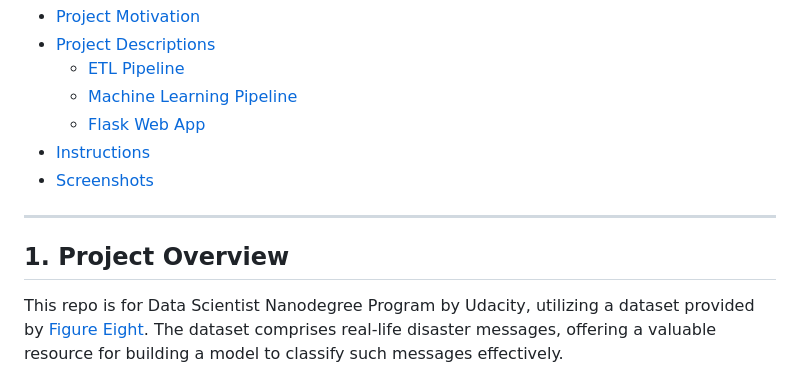
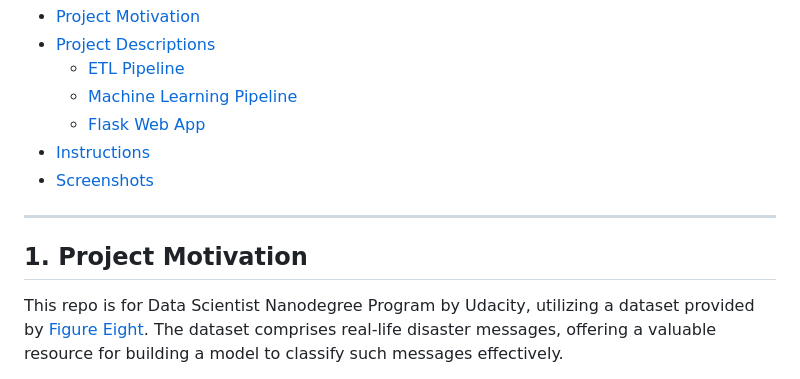
Before and after one commit to EmreToktay/Disaster-Response-Pipeline-Project, a Markdown page: README.md, the part around one of its changes. Rendered like a GitHub page.

```diff
--- a/README.md
+++ b/README.md
@@ -21,5 +21,5 @@
 
-## 1. Project Overview
+## 1. Project Motivation
 
 This repo is for Data Scientist Nanodegree Program by Udacity, utilizing a dataset provided by <a href="https://www.figure-eight.com/" target="_blank">Figure Eight</a>. The dataset comprises real-life disaster messages, offering a valuable resource for building a model to classify such messages effectively.
 
```
Also changed, not shown: other parts of README.md (+3 -4 lines).
